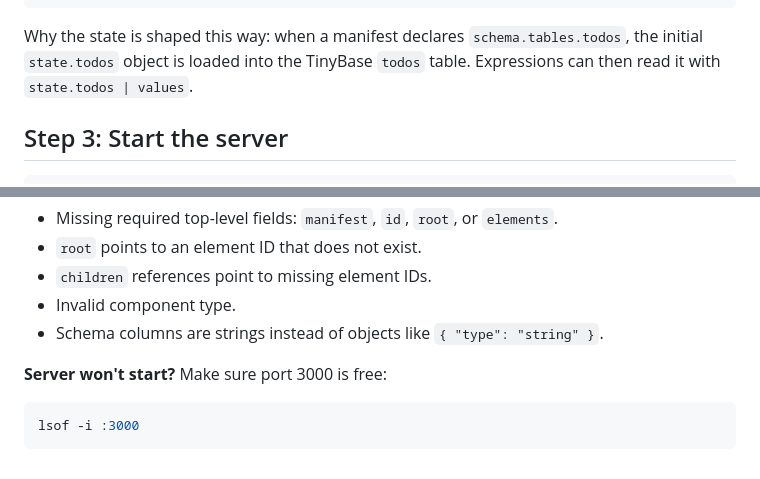
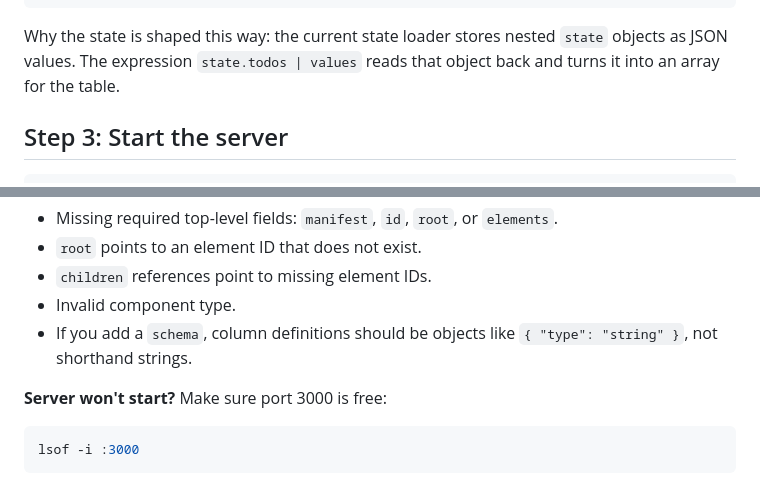
Before and after one commit to dvsklj/ForgeUI, a Markdown page: docs/getting-started.md, 2 parts joined by grey strips. Rendered like a GitHub page.

````diff
--- a/docs/getting-started.md
+++ b/docs/getting-started.md
@@ -96,7 +84,7 @@ Create `my-app.json`:
 }
 ```
 
-Why the state is shaped this way: when a manifest declares `schema.tables.todos`, the initial `state.todos` object is loaded into the TinyBase `todos` table. Expressions can then read it with `state.todos | values`.
+Why the state is shaped this way: the current state loader stores nested `state` objects as JSON values. The expression `state.todos | values` reads that object back and turns it into an array for the table.
 
 ## Step 3: Start the server
 
@@ -289,7 +260,7 @@ Common issues:
 - `root` points to an element ID that does not exist.
 - `children` references point to missing element IDs.
 - Invalid component type.
-- Schema columns are strings instead of objects like `{ "type": "string" }`.
+- If you add a `schema`, column definitions should be objects like `{ "type": "string" }`, not shorthand strings.
 
 **Server won't start?** Make sure port 3000 is free:
 
````
Also changed, not shown: other parts of docs/getting-started.md (+4 -33 lines).
